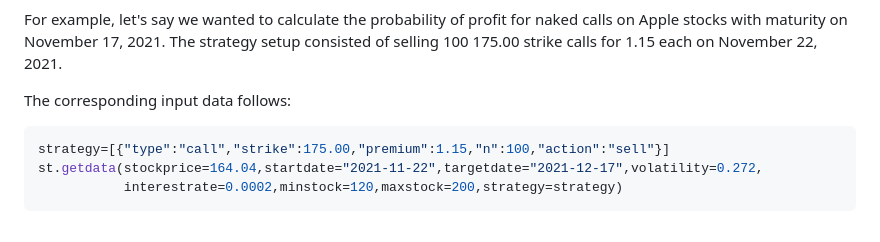
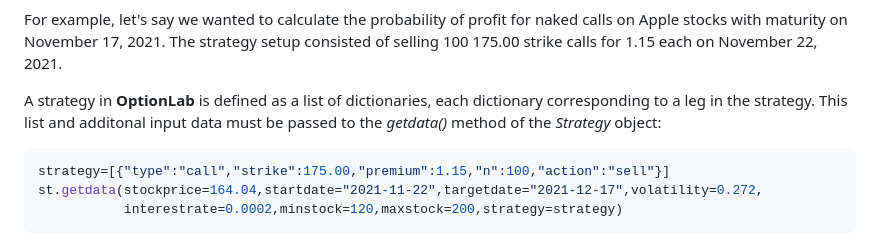
Before and after one commit to rgaveiga/optionlab, a Markdown page: README.md, the part around the change. GitHub-like rendering.

````diff
--- a/README.md
+++ b/README.md
@@ -191,7 +191,7 @@ For a non-determined previously opened position to be closed, which might consis
 
 For example, let's say we wanted to calculate the probability of profit for naked calls on Apple stocks with maturity on November 17, 2021. The strategy setup consisted of selling 100 175.00 strike calls for 1.15 each on November 22, 2021.
 
-The corresponding input data follows:
+A strategy in **OptionLab** is defined as a list of dictionaries, each dictionary corresponding to a leg in the strategy. This list and additonal input data must be passed to the *getdata()* method of the *Strategy* object:
 
 ```python
 strategy=[{"type":"call","strike":175.00,"premium":1.15,"n":100,"action":"sell"}]
````
